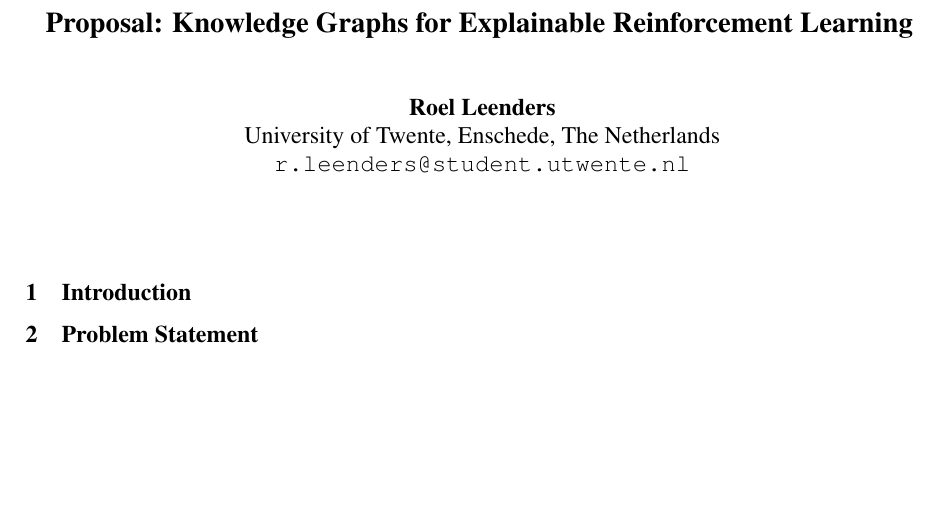
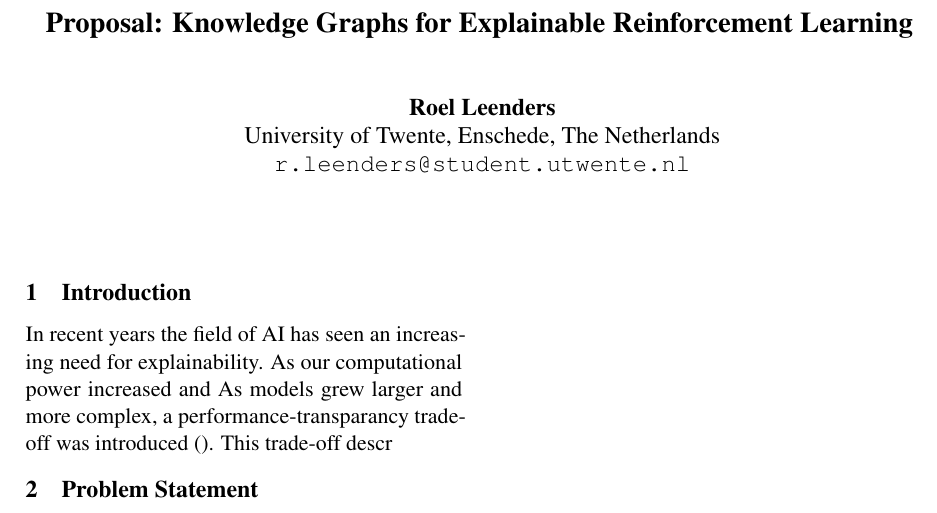
Before and after one commit to rcleend/Tweet-Segmenter, a LaTeX document (proposal/acl_latex.tex): part of the page, cut so that both start at the same text, the shorter picture padded with empty space. Compiled offline with pdfLaTeX.

Commit message:
Updated topic

```diff
--- a/proposal/acl_latex.tex
+++ b/proposal/acl_latex.tex
@@ -49,19 +50,64 @@
 % ----------------------------------------
 
 % <something about why XAI is important>
+% ----------------------------------------
+% Why is explainability so crucial? First, there is one obvious psychology-related reason:
+% ‘if the users do not trust a model or a prediction, they will not use it’
 
+In recent years the field of AI has seen an increasing need for explainability. As our computational power increased
+and
+As models grew larger and more complex, a performance-transparancy trade-off was introduced \cite{}.
+This trade-off descr
+% ----------------------------------------
+% AI models exhibit one detrimential characteristic: a performance-transpa- rency trade-off.
+% This describes the fact that the more complex a model’s inner workings, the less clear it
+% is how its predictions or decisions were achieved.
+
+% ----------------------------------------
+% especially considering Machine Learning (ML) methods like Reinforcement Learning (RL) where
+% the system learns autonomously, the necessity to understand the underlying reasoning for
+% their decisions becomes apparent.
+% &
+% explaining and justifying the decisions is now more crucial than ever, especially in the
+% domain of RL where an agent learns by itself, without human interaction.
+
+% Explainable Machine Learning has rapidly become an active area of research, with an explosion
+% of contributions focusing on using a variety of techniques (e.g. visual cues, anchors, saliency
+% maps or counterfactuals [2–4]) to elicit the decisions of both scrutable and inscrutable
+% (black box) methods [5,6]
+
+% ----------------------------------------
+% <something about that knowledge graphs have been used to explain large language models>
+
+% Explainable AI systems require completeness and accuracy. This means that an important
+% challenge for the field of Knowledge Representation at scale to increase the information
+% coverage and represent more knowledge explicitly across-domains. Additionally, correctness
+% and freshness of the information in large knowledge graph are necessary, requiring not only
+% the investigation of efficient approaches for knowledge graph evolution at scale [100], but
+% also solutions to maintain high-quality cross-domain knowledge graphs without requiring
+% expensive human labour, which can also lead to resources to be discontinued.
+
+% ----------------------------------------
 % <something about why Knowledge base explanation systems (KBX-systems)>
-% <something about how KBX-systems haven't really  but not in reinforcement learning>
-% <something about that knowledge graphs have been used to explain large language models>
+
+% KBX-systems have been used in the domains of Image recognition, recommender systems,
+% natural language applications and regressive models
+
+% KBX-systems are more understandable as they provide explanations in the form of symbolic,
+% human-readable rules, but need to trade between the structure and succinctness of the
+% generated explanations, which prevents generalisation across tasks;
+
+
+
+% ----------------------------------------
 % <something about different XAI methods that have been used within reinforcement learning>
 
-% - Original problem I'd like to fix: Updating knowledge graphs of dynamic environments based on an agent's observations
-% - Research Question: How can you update an agent's knowledge of a dynamic environment based on its observations?
-% - Context of the work:
-%   - Important for interactions between systems that share info through observations.
-%   - May improve explainability of deep reinforcment learning models
-%   - May improve quality of deep reinforcement learning models
-% - Relevance of the paper (external motivation)
+% ----------------------------------------
+% <something about how KBX-systems haven't really be used in reinforcement learning>
+% A somewhat KBX-system that has been used for reinforcement learning is the causal model proposed by Prashan Madumal et al.
+% According to the authors however, one weakness of their approach is that the causal model must be given beforehand. Future work
+% includes using epistemic knowledge of the explainee to provide explanations that are more targeted, and extending the model to
+% continuous domains.
 
 \section{Problem Statement}
 % ----------------------------------------
```
Also changed, not shown: proposal/acl_latex.pdf, proposal/acl_latex.tex (5 more changed lines).
